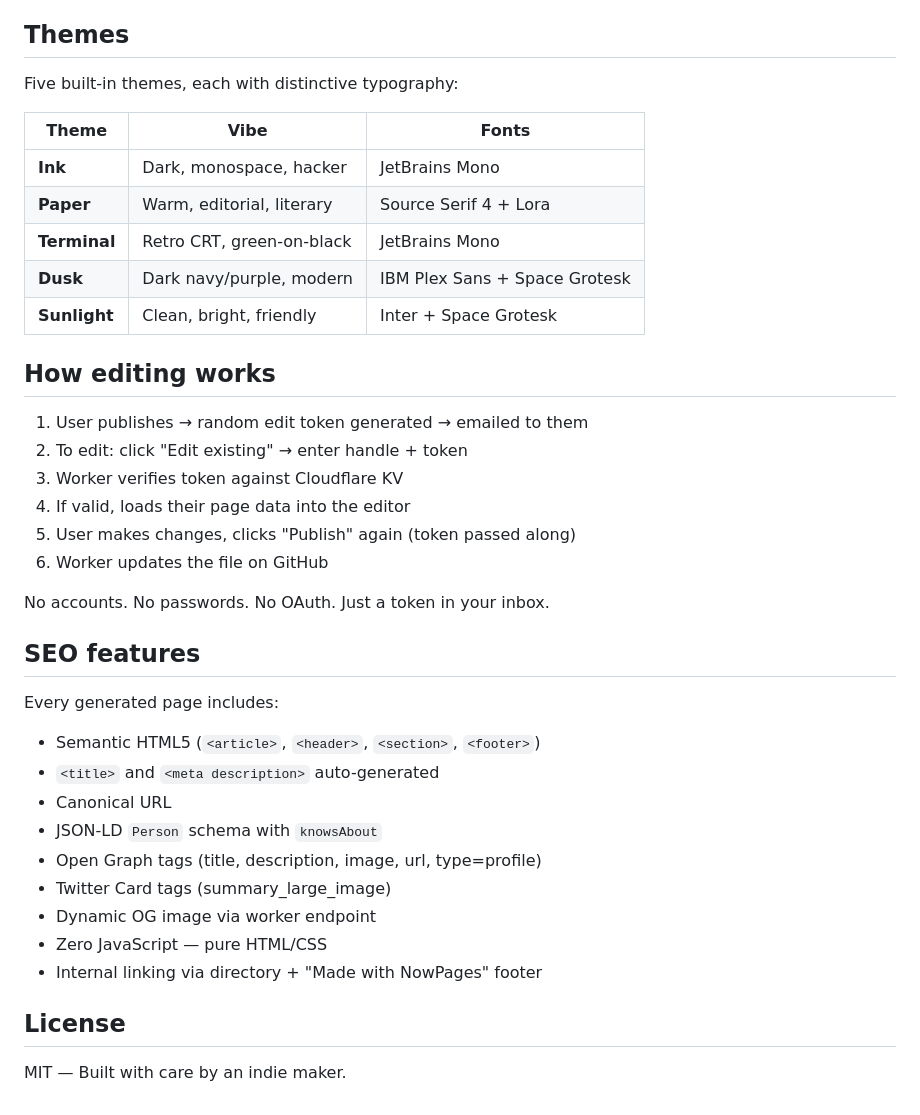
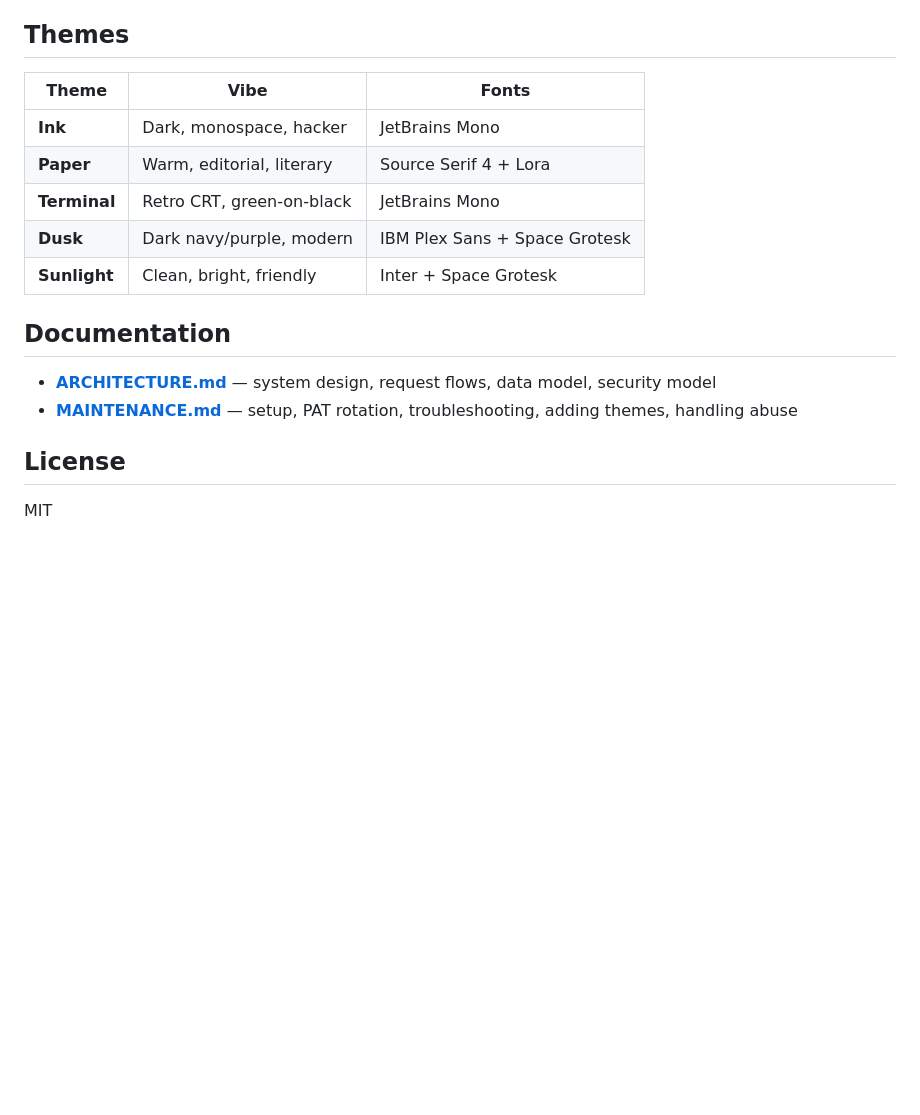
Before and after one commit to nowpages/nowpages.github.io, a Markdown page: README.md, the part around one of its changes. Drawn GitHub-style; blank space fills up the shorter version.

```diff
--- a/README.md
+++ b/README.md
@@ -85,6 +60,4 @@ Without email configured, edit tokens are logged to the worker console (viewable
 ## Themes
-
-Five built-in themes, each with distinctive typography:
 
 | Theme | Vibe | Fonts |
 |-------|------|-------|
@@ -94,31 +67,11 @@ Five built-in themes, each with distinctive typography:
 | **Dusk** | Dark navy/purple, modern | IBM Plex Sans + Space Grotesk |
 | **Sunlight** | Clean, bright, friendly | Inter + Space Grotesk |
 
-## How editing works
+## Documentation
 
-1. User publishes → random edit token generated → emailed to them
-2. To edit: click "Edit existing" → enter handle + token
-3. Worker verifies token against Cloudflare KV
-4. If valid, loads their page data into the editor
-5. User makes changes, clicks "Publish" again (token passed along)
-6. Worker updates the file on GitHub
-
-No accounts. No passwords. No OAuth. Just a token in your inbox.
-
-## SEO features
-
-Every generated page includes:
-
-- Semantic HTML5 (`<article>`, `<header>`, `<section>`, `<footer>`)
-- `<title>` and `<meta description>` auto-generated
-- Canonical URL
-- JSON-LD `Person` schema with `knowsAbout`
-- Open Graph tags (title, description, image, url, type=profile)
-- Twitter Card tags (summary_large_image)
-- Dynamic OG image via worker endpoint
-- Zero JavaScript — pure HTML/CSS
-- Internal linking via directory + "Made with NowPages" footer
+- **[ARCHITECTURE.md](ARCHITECTURE.md)** — system design, request flows, data model, security model
+- **[MAINTENANCE.md](MAINTENANCE.md)** — setup, PAT rotation, troubleshooting, adding themes, handling abuse
 
 ## License
 
-MIT — Built with care by an indie maker.
+MIT
```
Also changed, not shown: other parts of README.md (+47 -72 lines).
